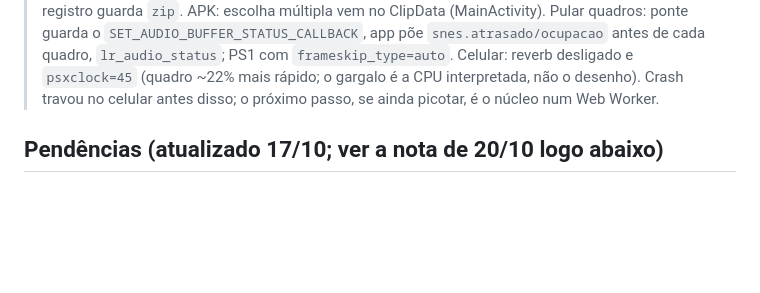
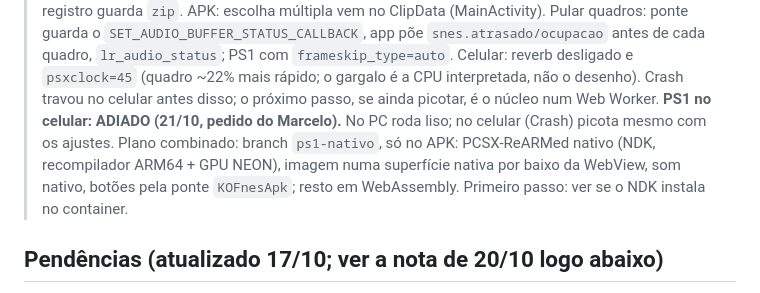
Before and after one commit to Marcelao98/KOFSnes, a Markdown page: CLAUDE.md, the part around the change. Rendered like a GitHub page; blank space fills up the shorter version.

Commit message:
Anota o plano do PS1 nativo no celular (adiado)
Co-Authored-By: Claude Opus 5.5 <noreply@anthropic.com>
Claude-Session: https://claude.ai/code/session_01TQqZrmyTaxijN7guZwaDSp

```diff
--- a/CLAUDE.md
+++ b/CLAUDE.md
@@ -241,6 +241,10 @@ app/, empacotar/, nativo/  versões antigas: Java (instalador) e nativa Linux s
 > app põe `snes.atrasado/ocupacao` antes de cada quadro, `lr_audio_status`; PS1 com `frameskip_type=auto`. Celular: reverb
 > desligado e `psxclock=45` (quadro ~22% mais rápido; o gargalo é a CPU interpretada, não o desenho). Crash travou no celular
 > antes disso; o próximo passo, se ainda picotar, é o núcleo num Web Worker.
+> **PS1 no celular: ADIADO (21/10, pedido do Marcelo).** No PC roda liso; no celular (Crash) picota mesmo com os ajustes.
+> Plano combinado: branch `ps1-nativo`, só no APK: PCSX-ReARMed nativo (NDK, recompilador ARM64 + GPU NEON), imagem numa
+> superfície nativa por baixo da WebView, som nativo, botões pela ponte `KOFnesApk`; resto em WebAssembly. Primeiro passo:
+> ver se o NDK instala no container.
 ## Pendências (atualizado 17/10; ver a nota de 20/10 logo abaixo)
 
 > **20/10:** conferido no git: as branches `temas-menu` (126 temas, busca, categorias, Café) e `atualizador-wininet` (aviso
```
